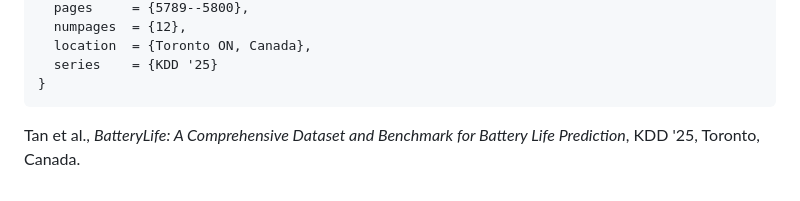
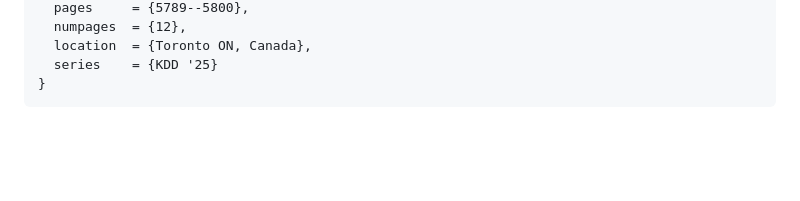
Before and after one commit to Cuongfx/Battery_analyse_web_app, a Markdown page: README.md, the part around the change. GitHub-like rendering; blank space fills up the shorter version.

Commit message:
Remove citation for BatteryLife paper
Removed a citation from the README file.

````diff
--- a/README.md
+++ b/README.md
@@ -316,5 +316,3 @@ If you use this tool with the BatteryLife dataset in your research, please cite:
   series    = {KDD '25}
 }
 ```
-
-Tan et al., *BatteryLife: A Comprehensive Dataset and Benchmark for Battery Life Prediction*, KDD '25, Toronto, Canada.
````
